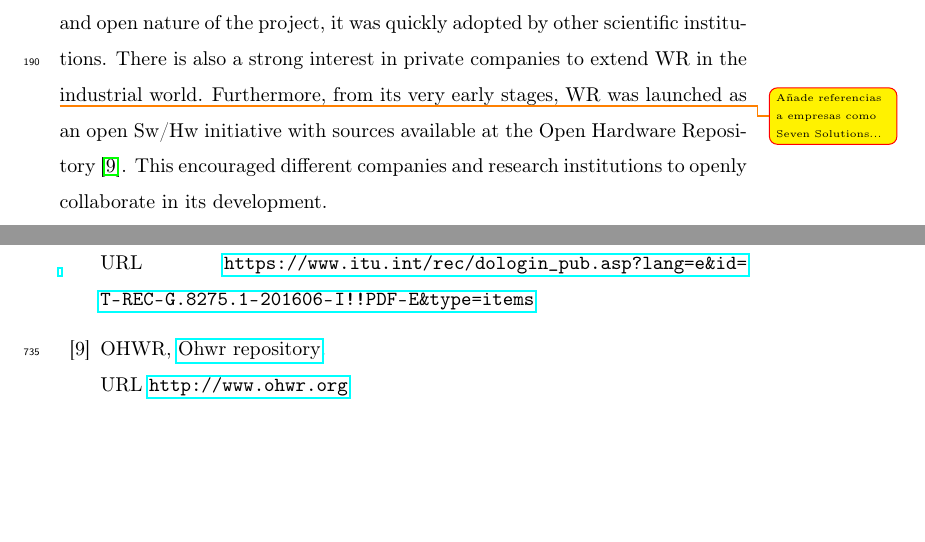
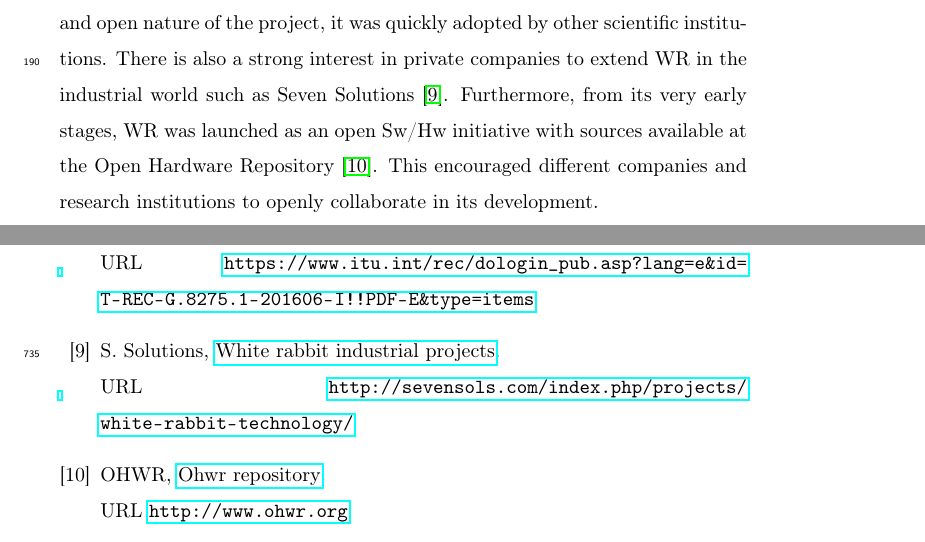
Before and after one commit to felipet/ska_paper, a LaTeX paper (paper_src/elsarticle-template.tex, which reads paper_src/sec/white-rabbit.tex): two parts of pages 9 and 33 of 34, joined at a grey line, cut so that both start at the same text, the shorter picture padded with empty space. Compiled offline with pdfLaTeX.

Commit message:
paper_src/sec/white-rabbit.tex: Agrega referencia a Seven Solutions.

```diff
--- a/paper_src/sec/white-rabbit.tex
+++ b/paper_src/sec/white-rabbit.tex
@@ -1,7 +1,7 @@
 In the case of SKA, different solutions for time transfer were analyzed. For instance, GPS devices provide a reference frequency (10-50 MHz), a PPS signal and a serial code to provide the time (typically based on the NMEA protocol). This approach is widely used in many systems that require accurate synchronization (since various instrumentation can be easily connected to different GPS receivers) but it is sensitive to jamming issues. Alternatively and thanks to the packet networks popularity, the timing protocols are little by little imposing as main solution for time transfer over the network. Low performance protocols as Network Time Protocol (NTP), the protocol used in Internet to synchronize the computers through the network), \cite{ntf:ntp_std} are widely used while for industrial applications the preferred protocol is the IEEE-1588v2 (known as Precision Time Protocol or PTPv2) \cite{ieee:ieee1588_std} \cite{itu:TG8275_1_Y_1369_1}. IEEE-1588v2 is an industrial evolution of NTP, characterized by the utilization of hardware time-stamping mechanisms that significantly improved time synchronization accuracy. Typically, NTP provides about 1ms synchronization accuracy while PTPv2, working on very well designed time-awa\textsf{}re networks is able to achieve about 50ns synchronization accuracy.
 Although previous approaches are quite accurate, they are not appropriated to fulfill the specifications of the 2ns requirement associated to the SKA1 telescope. As alternative solution, the utilization of the White Rabbit (WR) protocol has been proposed because it is an evolution of IEEE-1588v2 protocol and able to distribute an absolute time reference with an accuracy of 1ns. Equipment located at each endpoint delivers a 1PPS signal with its edge aligned to the start of the UTC second. Therefore, each telescope can then be phased up by observing the white light fringe on one or more bright, compact sources.
 
-The White Rabbit (WR) technology is an international, collaborative project started at CERN in 2009, and then joined by other laboratories and companies. It was born as replacement technology for the timing system at CERN, but thanks to its versatility, improved performance, compared to the alternatives, and open nature of the project, it was quickly adopted by other scientific institutions. There is also a strong interest in private companies to extend WR in the \klyonelnote{Añade referencias a empresas como Seven Solutions...} industrial world. Furthermore, from its very early stages, WR was launched as an open Sw/Hw initiative with sources available at the Open Hardware Repository \cite{ohwr:repo}. This encouraged different companies and research institutions to openly collaborate in its development.
+The White Rabbit (WR) technology is an international, collaborative project started at CERN in 2009, and then joined by other laboratories and companies. It was born as replacement technology for the timing system at CERN, but thanks to its versatility, improved performance, compared to the alternatives, and open nature of the project, it was quickly adopted by other scientific institutions. There is also a strong interest in private companies to extend WR in the industrial world such as Seven Solutions \cite{sevensols:wr}. Furthermore, from its very early stages, WR was launched as an open Sw/Hw initiative with sources available at the Open Hardware Repository \cite{ohwr:repo}. This encouraged different companies and research institutions to openly collaborate in its development.
 
 The WR protocol extends Precise Time Protocol version 2 (PTPv2) with extra messages, proposed to be included in the new PTP release (PTPv3) as High Accuracy profile. Its main goal is to provide a synchronization accuracy better than one nanosecond and precision in the scale of picoseconds. The major improvements introduced in the WR protocol address weak aspects of the PTPv2: the limitation in the phase difference measurements to one period of the system clock; and the assumption of symmetry between the transmission and reception paths. It inherently performs self-calibration over optical fiber links and it is capable of distributing time to a very large number of devices with very small degradation. Nevertheless this technology in the origin was not designed to address large distances or provide embedded nodes with monitoring and dependable mechanism. Although SKA1 is working on improving both issues, we particularly focus on this contribution on providing a novel platform capable disseminate the PPS signal ad with flexibility and dependability characteristics.
 
```
